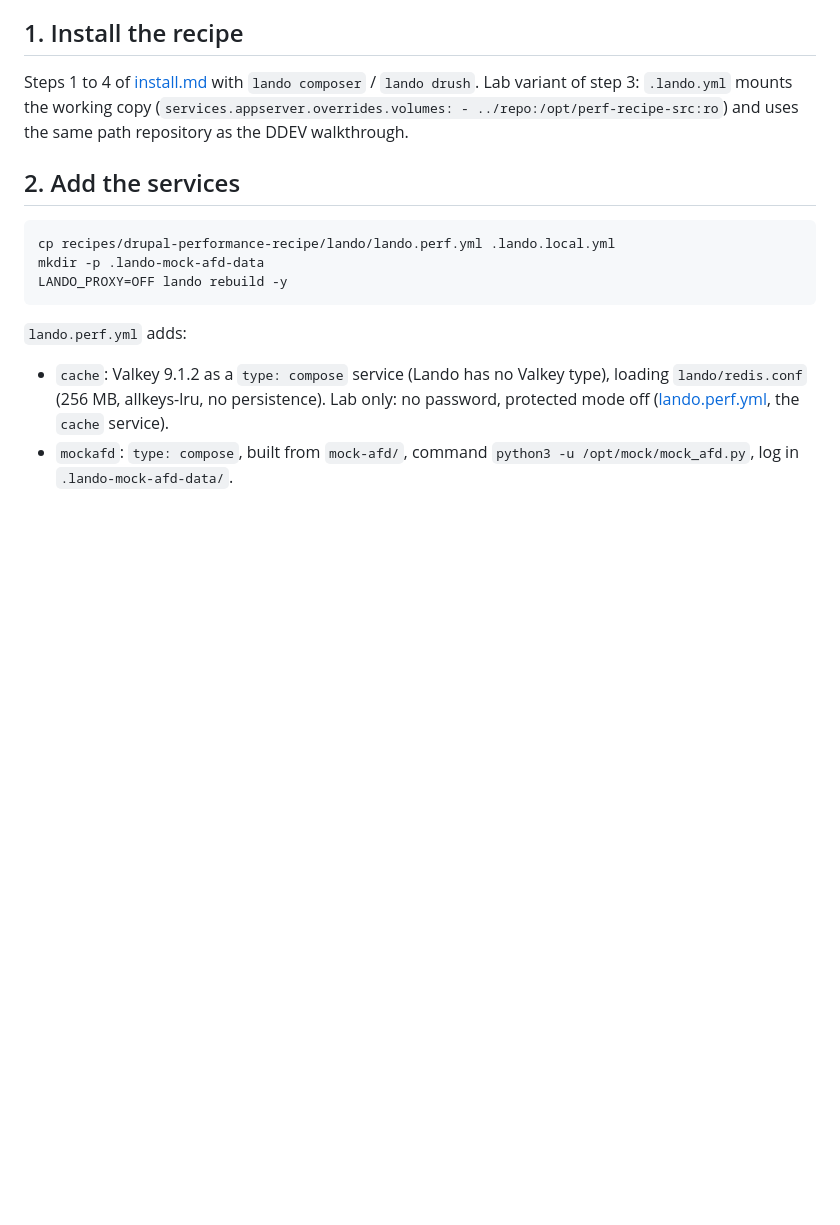
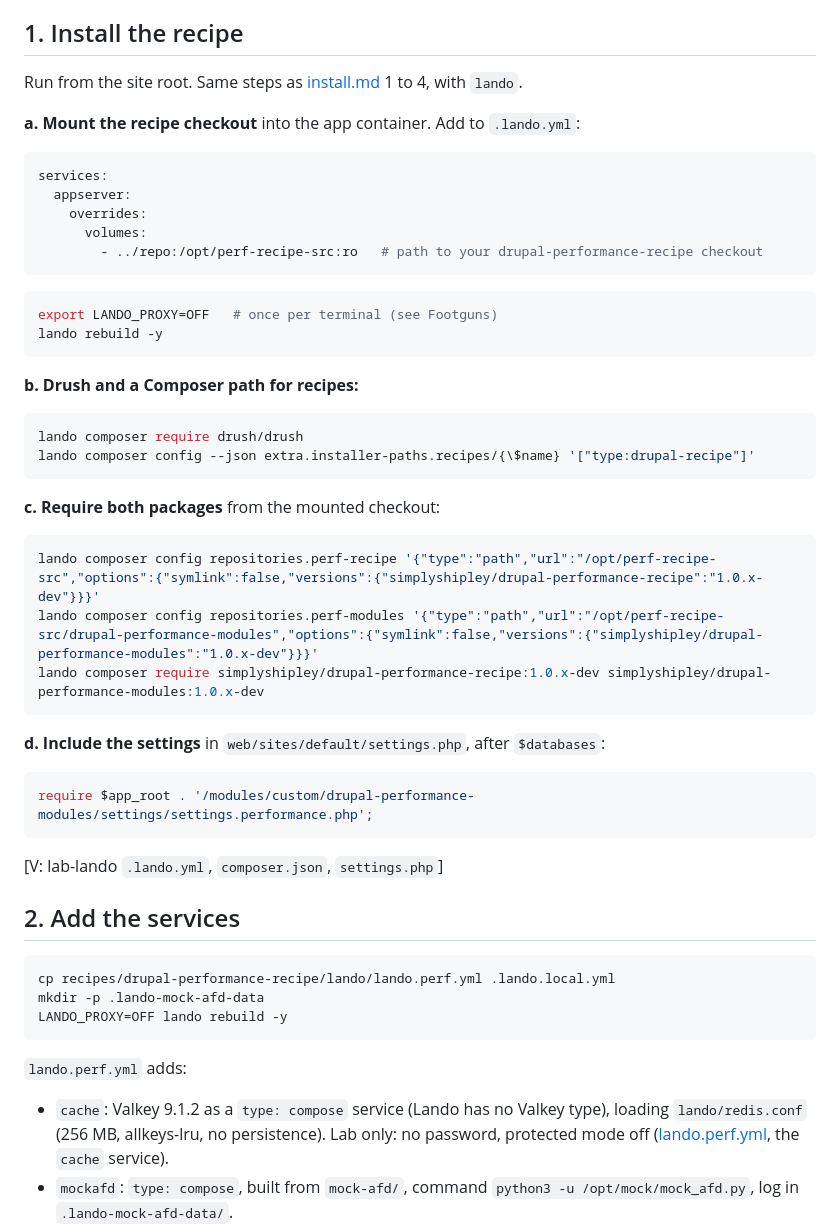
Before and after one commit to simplyshipley/drupal-performance-recipe, a Markdown page: docs/lando.md, the part around the change. GitHub-like rendering; blank space fills up the shorter version.

````diff
--- a/docs/lando.md
+++ b/docs/lando.md
@@ -25,10 +25,45 @@ PHP 8.3, MySQL 8.0, Drupal 10.6.17) on 2026-09-25 [V: tmp/lando-*.log].
 
 ## 1. Install the recipe
 
-Steps 1 to 4 of [install.md](install.md) with `lando composer` / `lando drush`. Lab variant
-of step 3: `.lando.yml` mounts the working copy
-(`services.appserver.overrides.volumes: - ../repo:/opt/perf-recipe-src:ro`) and uses the
-same path repository as the DDEV walkthrough.
+Run from the site root. Same steps as [install.md](install.md) 1 to 4, with `lando`.
+
+**a. Mount the recipe checkout** into the app container. Add to `.lando.yml`:
+
+```yaml
+services:
+  appserver:
+    overrides:
+      volumes:
+        - ../repo:/opt/perf-recipe-src:ro   # path to your drupal-performance-recipe checkout
+```
+
+```bash
+export LANDO_PROXY=OFF   # once per terminal (see Footguns)
+lando rebuild -y
+```
+
+**b. Drush and a Composer path for recipes:**
+
+```bash
+lando composer require drush/drush
+lando composer config --json extra.installer-paths.recipes/{\$name} '["type:drupal-recipe"]'
+```
+
+**c. Require both packages** from the mounted checkout:
+
+```bash
+lando composer config repositories.perf-recipe '{"type":"path","url":"/opt/perf-recipe-src","options":{"symlink":false,"versions":{"simplyshipley/drupal-performance-recipe":"1.0.x-dev"}}}'
+lando composer config repositories.perf-modules '{"type":"path","url":"/opt/perf-recipe-src/drupal-performance-modules","options":{"symlink":false,"versions":{"simplyshipley/drupal-performance-modules":"1.0.x-dev"}}}'
+lando composer require simplyshipley/drupal-performance-recipe:1.0.x-dev simplyshipley/drupal-performance-modules:1.0.x-dev
+```
+
+**d. Include the settings** in `web/sites/default/settings.php`, after `$databases`:
+
+```php
+require $app_root . '/modules/custom/drupal-performance-modules/settings/settings.performance.php';
+```
+
+[V: lab-lando `.lando.yml`, `composer.json`, `settings.php`]
 
 ## 2. Add the services
 
````
Also changed, not shown: docs/ddev.md (+39 -6 lines).
